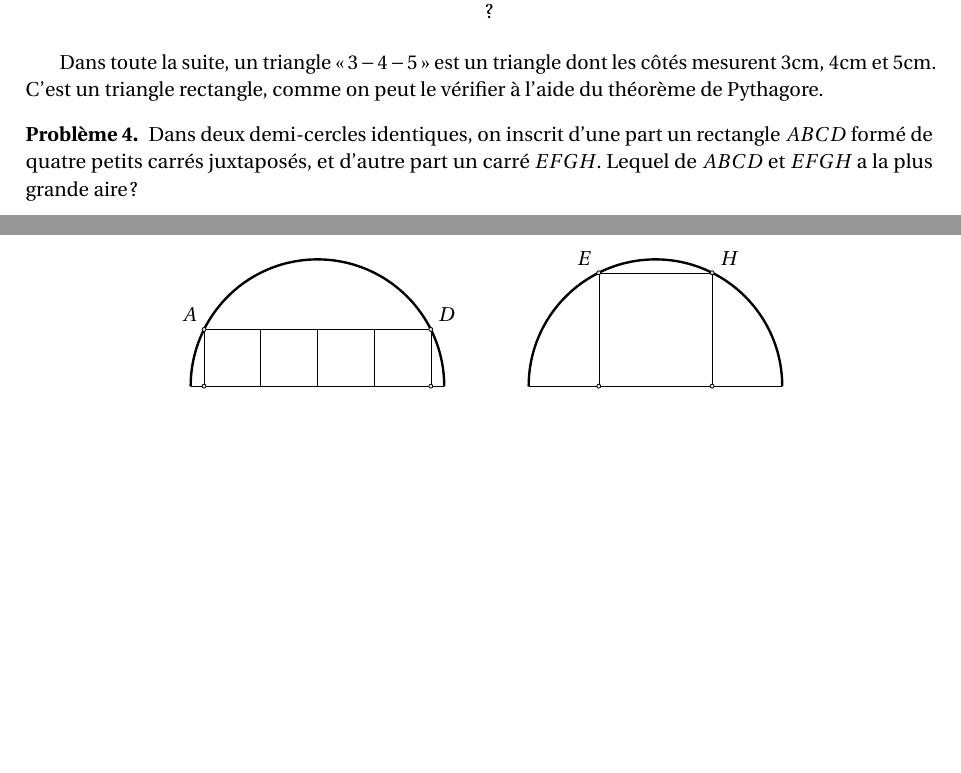
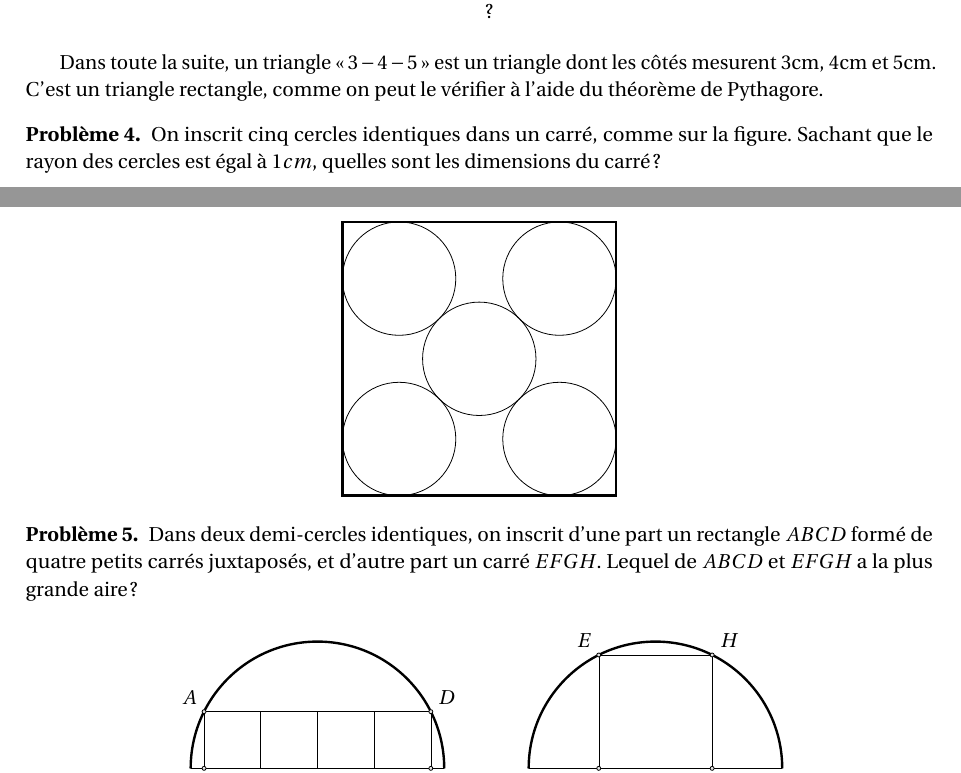
Before and after one commit to dmegy/clubmath-exos, a LaTeX document (pythagore.tex): two parts of pages 1 and 2 of 17, joined at a grey line, cut so that both start at the same text, the shorter picture padded with empty space. Compiled offline with pdfLaTeX.

Commit message:
5 cercles ds un carré

```diff
--- a/pythagore.tex
+++ b/pythagore.tex
@@ -98,7 +98,32 @@ On obtient un triangle équilatéral quand on dédouble le triangle suivant l'ax
 Dans toute la suite, un triangle \og $3-4-5$\fg{} est un triangle dont les côtés mesurent $3$cm, $4$cm et $5$cm. C'est un triangle rectangle, comme on peut le vérifier à l'aide du théorème de Pythagore.
 
 
+% - - - - -
 
+
+\begin{exo}
+On inscrit cinq cercles identiques dans un carré, comme sur la figure.
+Sachant que le rayon des cercles est égal à $1cm$, quelles sont les dimensions du carré ?
+\begin{center}
+\begin{tikzpicture}
+\def\sqrtt{1.4142135624}
+\draw[very thick] (-\sqrtt-1,-\sqrtt-1) rectangle (1+\sqrtt,1+\sqrtt) ;
+\draw (0,0) circle( 1);
+\draw (\sqrtt,\sqrtt) circle( 1);
+\draw (\sqrtt,-\sqrtt) circle( 1);
+\draw (-\sqrtt,\sqrtt) circle( 1);
+\draw (-\sqrtt,-\sqrtt) circle( 1);
+\end{tikzpicture}
+\end{center}
+\begin{hint}
+Tracer une diagonale du carré : combien mesure-t-elle ?
+\end{hint}
+\begin{sol}
+La diagonale mesure $d=4+2\sqrt 2$.
+On en déduit que le côté du carré est égal à  :
+\[ c = \frac{d}{\sqrt 2} = 2\sqrt 2+2.\]
+\end{sol}
+\end{exo}
 
 
 \begin{exo}
```
Also changed, not shown: pythagore.pdf.
